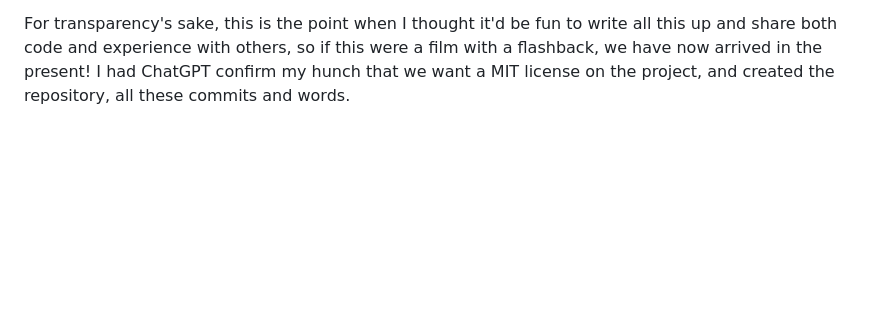
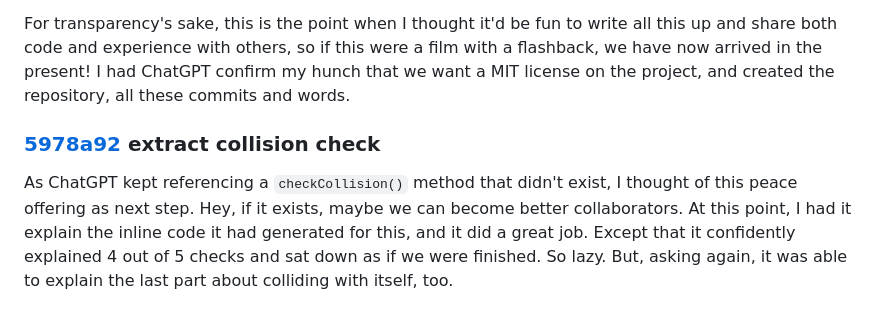
Before and after one commit to mwillerich/browsersnake, a Markdown page: README.md, the part around the change. GitHub-like rendering; blank space fills up the shorter version.

Commit message:
Update README.md
on snakes colliding with walls and its own self.

```diff
--- a/README.md
+++ b/README.md
@@ -33,3 +33,7 @@ In order to cater to ChatGPT's inability to reliably complete long answers, and
 We're getting somewhere! After no less that 5 attempts to send back the entire set of Javascript code, rewritten so that variables and functions are encapsulated in an object, I finally have some code structure I recognize as "tidy" from my final days as active software engineer. The path to this commit was rocky, requests to "please continue", or to continue at the point where it probably heard a digital ice-cream truck stopping on AI school grounds all fail. The code from this commit weirdly comes as one single complete response including a brief explanation, helping me remember some of the terminology.
 
 For transparency's sake, this is the point when I thought it'd be fun to write all this up and share both code and experience with others, so if this were a film with a flashback, we have now arrived in the present! I had ChatGPT confirm my hunch that we want a MIT license on the project, and created the repository, all these commits and words.
+
+### [5978a92](https://github.com/mwillerich/browsersnake/commit/5978a9256ae9c9b6288249c95d9a0905fafe0b73) extract collision check
+
+As ChatGPT kept referencing a `checkCollision()` method that didn't exist, I thought of this peace offering as next step. Hey, if it exists, maybe we can become better collaborators. At this point, I had it explain the inline code it had generated for this, and it did a great job. Except that it confidently explained 4 out of 5 checks and sat down as if we were finished. So lazy. But, asking again, it was able to explain the last part about colliding with itself, too.
```
